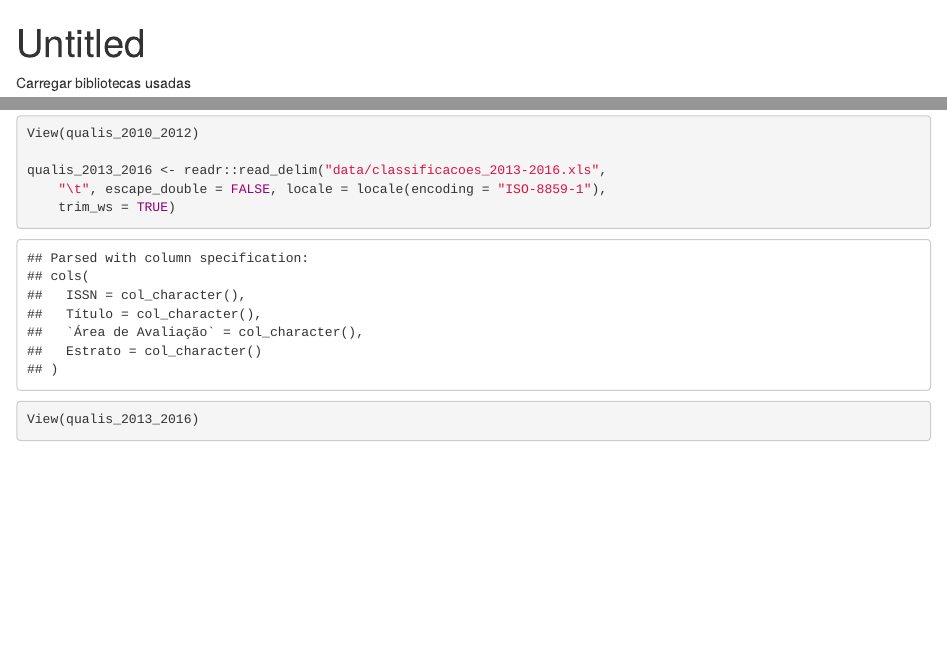
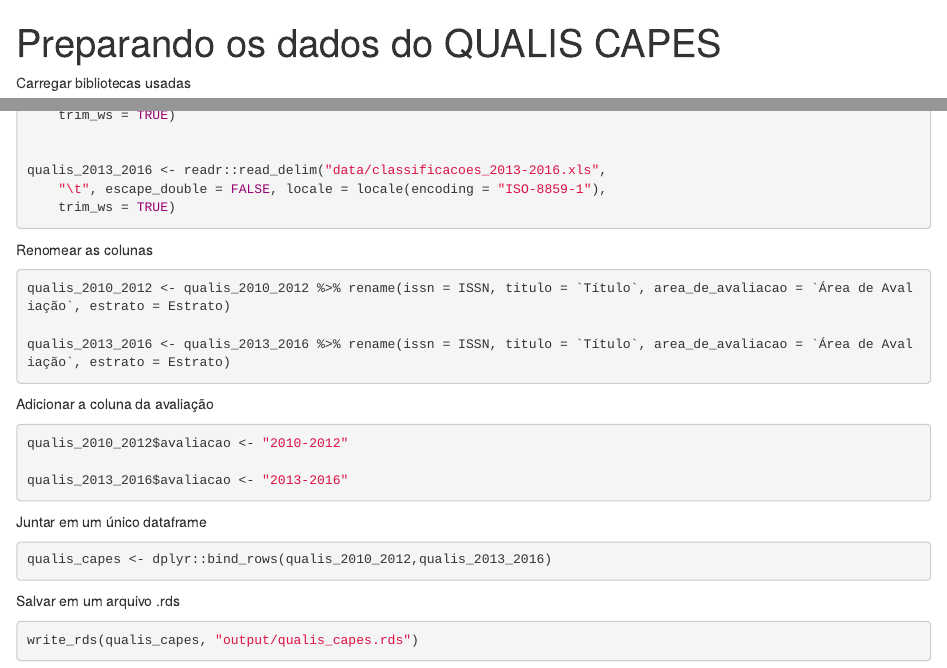
Before and after one commit to beatrizmilz/QualisCAPES, an R Markdown document (script.Rmd): the page in a window 1100 px wide, from its top, and a second part further down, joined at a grey line. The pictures show the output file script.html that the author committed with the source, opened offline.

Commit message:
Prepara os dados iniciais

````diff
--- a/script.Rmd
+++ b/script.Rmd
@@ -1,5 +1,5 @@
 ---
-title: "Untitled"
+title: "Preparando os dados do QUALIS CAPES"
 output: html_document
 ---
 
@@ -21,10 +23,38 @@
 qualis_2010_2012 <- readr::read_delim("data/classificacoes_2010-2012.xls",
     "\t", escape_double = FALSE, locale = locale(encoding = "ISO-8859-1"),
     trim_ws = TRUE)
-View(qualis_2010_2012)
+
 
 qualis_2013_2016 <- readr::read_delim("data/classificacoes_2013-2016.xls",
     "\t", escape_double = FALSE, locale = locale(encoding = "ISO-8859-1"),
     trim_ws = TRUE)
-View(qualis_2013_2016)
+
 ```
+
+
+Renomear as colunas
+```{r}
+qualis_2010_2012 <- qualis_2010_2012 %>% rename(issn = ISSN, titulo = `Título`, area_de_avaliacao = `Área de Avaliação`, estrato = Estrato)
+
+qualis_2013_2016 <- qualis_2013_2016 %>% rename(issn = ISSN, titulo = `Título`, area_de_avaliacao = `Área de Avaliação`, estrato = Estrato)
+```
+
+
+Adicionar a coluna da avaliação
+```{r}
+qualis_2010_2012$avaliacao <- "2010-2012"
+
+qualis_2013_2016$avaliacao <- "2013-2016"
+```
+
+
+Juntar em um único dataframe
+
+```{r}
+qualis_capes <- dplyr::bind_rows(qualis_2010_2012,qualis_2013_2016)
+```
+
+Salvar em um arquivo .rds
+```{r}
+write_rds(qualis_capes, "output/qualis_capes.rds")
+```
````
Also changed, not shown: script.html, script.Rmd (4 more changed lines).
